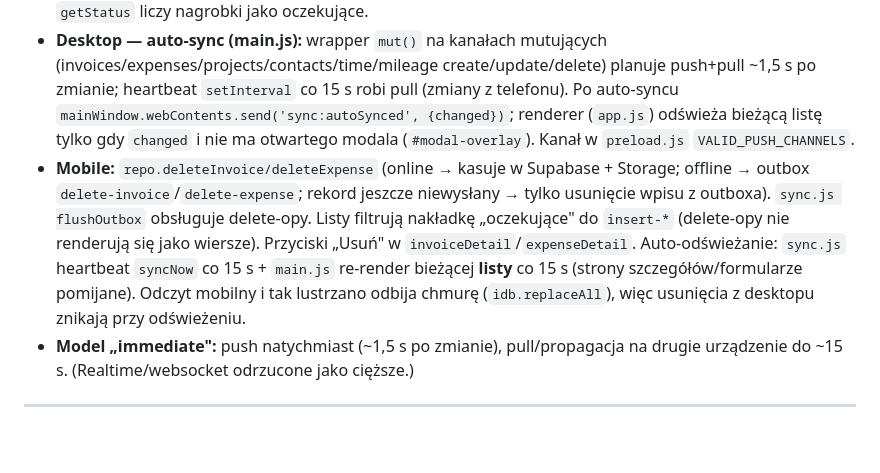
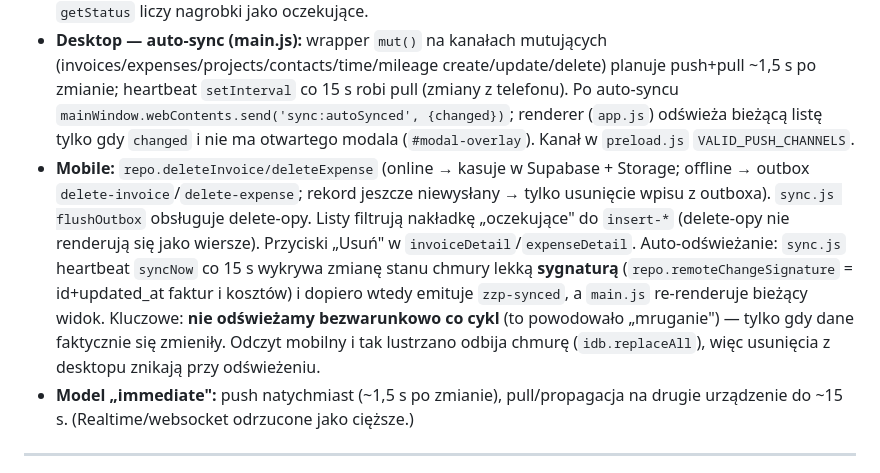
Before and after one commit to Dave92NL/ZZP-Dave-Media-Aplication, a Markdown page: CLAUDE.md, the part around the change. Rendered like a GitHub page; blank space fills up the shorter version.

Commit message:
docs: opis detekcji zmian w mobilnym auto-sync (bez mrugania)
Co-Authored-By: Claude Opus 4.8 <noreply@anthropic.com>

```diff
--- a/CLAUDE.md
+++ b/CLAUDE.md
@@ -140,7 +140,7 @@ Usunięcie faktury/kosztu na jednym urządzeniu znika też na drugim; zmiany syn
 - **Desktop — nagrobki usunięć:** migracja SQLite **v8** tabela `sync_deletions (table_name, cloud_id)`. `invoices.delete`/`expenses.delete` przy usuwaniu zsynchronizowanego rekordu (ma `cloud_id`) zapisują nagrobek; przyjmują `opts.fromCloudSync` by pominąć nagrobek przy usunięciu pochodzącym z sync (uniknięcie pętli).
 - **Desktop — cloud-sync:** push najpierw przetwarza nagrobki (kasuje w Supabase: faktury z kaskadą `invoice_items`, koszty + plik paragonu ze Storage), potem inserty. Pull po pobraniu faktur/kosztów **rekoncyliuje usunięcia**: lokalny rekord z `cloud_id` nieobecny w chmurze → usuń lokalnie (`fromCloudSync:true`). Bezpieczne: tylko po udanym fetchu, tylko rekordy wcześniej zsynchronizowane. `getStatus` liczy nagrobki jako oczekujące.
 - **Desktop — auto-sync (main.js):** wrapper `mut()` na kanałach mutujących (invoices/expenses/projects/contacts/time/mileage create/update/delete) planuje push+pull ~1,5 s po zmianie; heartbeat `setInterval` co 15 s robi pull (zmiany z telefonu). Po auto-syncu `mainWindow.webContents.send('sync:autoSynced', {changed})`; renderer (`app.js`) odświeża bieżącą listę tylko gdy `changed` i nie ma otwartego modala (`#modal-overlay`). Kanał w `preload.js` `VALID_PUSH_CHANNELS`.
-- **Mobile:** `repo.deleteInvoice/deleteExpense` (online → kasuje w Supabase + Storage; offline → outbox `delete-invoice`/`delete-expense`; rekord jeszcze niewysłany → tylko usunięcie wpisu z outboxa). `sync.js flushOutbox` obsługuje delete-opy. Listy filtrują nakładkę „oczekujące" do `insert-*` (delete-opy nie renderują się jako wiersze). Przyciski „Usuń" w `invoiceDetail`/`expenseDetail`. Auto-odświeżanie: `sync.js` heartbeat `syncNow` co 15 s + `main.js` re-render bieżącej **listy** co 15 s (strony szczegółów/formularze pomijane). Odczyt mobilny i tak lustrzano odbija chmurę (`idb.replaceAll`), więc usunięcia z desktopu znikają przy odświeżeniu.
+- **Mobile:** `repo.deleteInvoice/deleteExpense` (online → kasuje w Supabase + Storage; offline → outbox `delete-invoice`/`delete-expense`; rekord jeszcze niewysłany → tylko usunięcie wpisu z outboxa). `sync.js flushOutbox` obsługuje delete-opy. Listy filtrują nakładkę „oczekujące" do `insert-*` (delete-opy nie renderują się jako wiersze). Przyciski „Usuń" w `invoiceDetail`/`expenseDetail`. Auto-odświeżanie: `sync.js` heartbeat `syncNow` co 15 s wykrywa zmianę stanu chmury lekką **sygnaturą** (`repo.remoteChangeSignature` = id+updated_at faktur i kosztów) i dopiero wtedy emituje `zzp-synced`, a `main.js` re-renderuje bieżący widok. Kluczowe: **nie odświeżamy bezwarunkowo co cykl** (to powodowało „mruganie") — tylko gdy dane faktycznie się zmieniły. Odczyt mobilny i tak lustrzano odbija chmurę (`idb.replaceAll`), więc usunięcia z desktopu znikają przy odświeżeniu.
 - **Model „immediate":** push natychmiast (~1,5 s po zmianie), pull/propagacja na drugie urządzenie do ~15 s. (Realtime/websocket odrzucone jako cięższe.)
 
 ---
```
